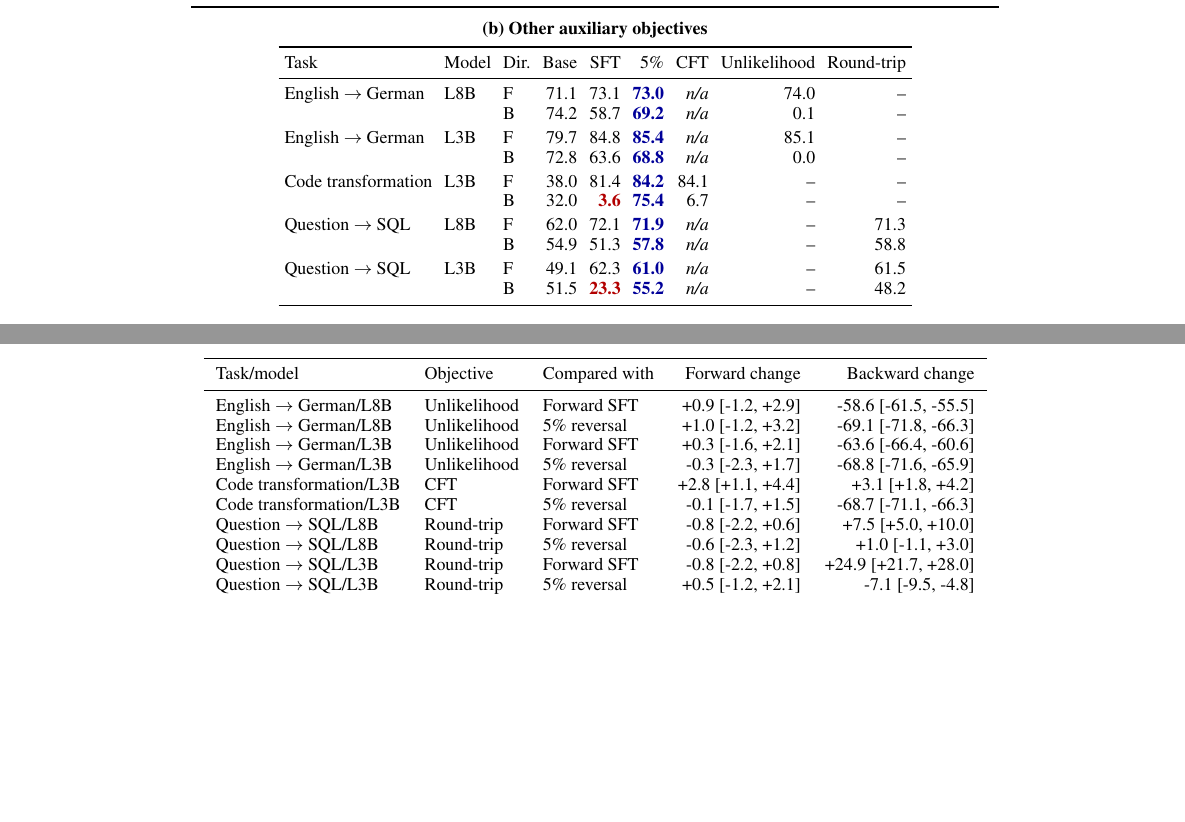
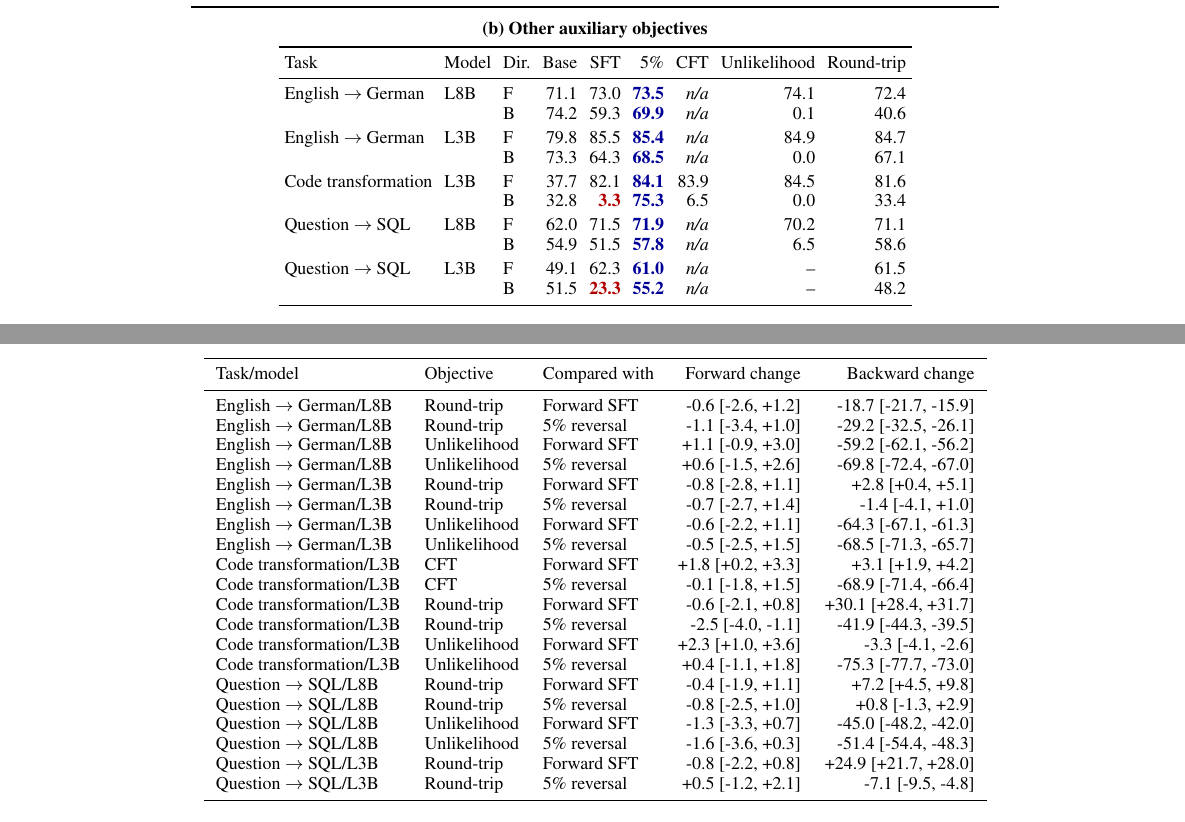
Before and after one commit to NietZteiN/bidirectional, a LaTeX paper (paper/main.tex, which reads paper/evidence_snapshot.tex, paper/numbers.tex, paper/tables/auxiliary_intervals.tex): two parts of pages 5 and 18 of 25, joined at a grey line, cut so that both start at the same text, the shorter picture padded with empty space. Compiled offline with pdfLaTeX.

Commit message:
Report completed table experiments and resume SQL evaluation after host-memory OOM

```diff
--- a/paper/evidence_snapshot.tex
+++ b/paper/evidence_snapshot.tex
@@ -2,7 +2,7 @@
 \expandafter\def\csname bidirnum@contrastive-planned-cells\endcsname{27}
 \expandafter\def\csname bidirnum@audited-core-cells\endcsname{91}
 \expandafter\def\csname bidirnum@failed-new-domain-gates\endcsname{6}
-\expandafter\def\csname bidirnum@audited-core-campaigns\endcsname{104}
+\expandafter\def\csname bidirnum@audited-core-campaigns\endcsname{105}
 \expandafter\def\csname bidirnum@failed-explicit-domain-gates\endcsname{6}
 \expandafter\def\csname bidirnum@audited-fullft-repairs\endcsname{1}
 \expandafter\def\csname bidirnum@core-collapse-cells\endcsname{52}
--- a/paper/numbers.tex
+++ b/paper/numbers.tex
@@ -32,12 +32,12 @@
 \expandafter\gdef\csname bidirnum@main-mt-en-zh-mix1-forward\endcsname{76.6}
 \expandafter\gdef\csname bidirnum@main-mt-en-zh-sft-backward\endcsname{4.0}
 \expandafter\gdef\csname bidirnum@main-mt-en-zh-sft-forward\endcsname{77.9}
-\expandafter\gdef\csname bidirnum@main-objective-code-llama32-3b-cft-backward\endcsname{6.7}
-\expandafter\gdef\csname bidirnum@main-objective-code-llama32-3b-mix5-backward\endcsname{75.4}
+\expandafter\gdef\csname bidirnum@main-objective-code-llama32-3b-cft-backward\endcsname{6.5}
+\expandafter\gdef\csname bidirnum@main-objective-code-llama32-3b-mix5-backward\endcsname{75.3}
 \expandafter\gdef\csname bidirnum@main-objective-sql-llama31-8b-mix5-backward\endcsname{57.8}
 \expandafter\gdef\csname bidirnum@main-objective-sql-llama31-8b-mix5-forward\endcsname{71.9}
-\expandafter\gdef\csname bidirnum@main-objective-sql-llama31-8b-roundtrip-backward\endcsname{58.8}
-\expandafter\gdef\csname bidirnum@main-objective-sql-llama31-8b-roundtrip-forward\endcsname{71.3}
+\expandafter\gdef\csname bidirnum@main-objective-sql-llama31-8b-roundtrip-backward\endcsname{58.6}
+\expandafter\gdef\csname bidirnum@main-objective-sql-llama31-8b-roundtrip-forward\endcsname{71.1}
 \expandafter\gdef\csname bidirnum@main-repeat-algebra-rev-runs\endcsname{3}
 \expandafter\gdef\csname bidirnum@main-repeat-code-runs\endcsname{3}
 \expandafter\gdef\csname bidirnum@main-repeat-fmt-runs\endcsname{3}
--- a/paper/tables/auxiliary_intervals.tex
+++ b/paper/tables/auxiliary_intervals.tex
@@ -1,14 +1,24 @@
 \begin{table*}[t]\centering\small
 \begin{tabular}{lllrr}\toprule
 Task/model & Objective & Compared with & Forward change & Backward change \\\midrule
-English $\to$ German/L8B & Unlikelihood & Forward SFT & +0.9 [-1.2, +2.9] & -58.6 [-61.5, -55.5] \\
-English $\to$ German/L8B & Unlikelihood & 5\% reversal & +1.0 [-1.2, +3.2] & -69.1 [-71.8, -66.3] \\
-English $\to$ German/L3B & Unlikelihood & Forward SFT & +0.3 [-1.6, +2.1] & -63.6 [-66.4, -60.6] \\
-English $\to$ German/L3B & Unlikelihood & 5\% reversal & -0.3 [-2.3, +1.7] & -68.8 [-71.6, -65.9] \\
-Code transformation/L3B & CFT & Forward SFT & +2.8 [+1.1, +4.4] & +3.1 [+1.8, +4.2] \\
-Code transformation/L3B & CFT & 5\% reversal & -0.1 [-1.7, +1.5] & -68.7 [-71.1, -66.3] \\
-Question $\to$ SQL/L8B & Round-trip & Forward SFT & -0.8 [-2.2, +0.6] & +7.5 [+5.0, +10.0] \\
-Question $\to$ SQL/L8B & Round-trip & 5\% reversal & -0.6 [-2.3, +1.2] & +1.0 [-1.1, +3.0] \\
+English $\to$ German/L8B & Round-trip & Forward SFT & -0.6 [-2.6, +1.2] & -18.7 [-21.7, -15.9] \\
+English $\to$ German/L8B & Round-trip & 5\% reversal & -1.1 [-3.4, +1.0] & -29.2 [-32.5, -26.1] \\
+English $\to$ German/L8B & Unlikelihood & Forward SFT & +1.1 [-0.9, +3.0] & -59.2 [-62.1, -56.2] \\
+English $\to$ German/L8B & Unlikelihood & 5\% reversal & +0.6 [-1.5, +2.6] & -69.8 [-72.4, -67.0] \\
+English $\to$ German/L3B & Round-trip & Forward SFT & -0.8 [-2.8, +1.1] & +2.8 [+0.4, +5.1] \\
+English $\to$ German/L3B & Round-trip & 5\% reversal & -0.7 [-2.7, +1.4] & -1.4 [-4.1, +1.0] \\
+English $\to$ German/L3B & Unlikelihood & Forward SFT & -0.6 [-2.2, +1.1] & -64.3 [-67.1, -61.3] \\
+English $\to$ German/L3B & Unlikelihood & 5\% reversal & -0.5 [-2.5, +1.5] & -68.5 [-71.3, -65.7] \\
+Code transformation/L3B & CFT & Forward SFT & +1.8 [+0.2, +3.3] & +3.1 [+1.9, +4.2] \\
+Code transformation/L3B & CFT & 5\% reversal & -0.1 [-1.8, +1.5] & -68.9 [-71.4, -66.4] \\
+Code transformation/L3B & Round-trip & Forward SFT & -0.6 [-2.1, +0.8] & +30.1 [+28.4, +31.7] \\
+Code transformation/L3B & Round-trip & 5\% reversal & -2.5 [-4.0, -1.1] & -41.9 [-44.3, -39.5] \\
+Code transformation/L3B & Unlikelihood & Forward SFT & +2.3 [+1.0, +3.6] & -3.3 [-4.1, -2.6] \\
+Code transformation/L3B & Unlikelihood & 5\% reversal & +0.4 [-1.1, +1.8] & -75.3 [-77.7, -73.0] \\
+Question $\to$ SQL/L8B & Round-trip & Forward SFT & -0.4 [-1.9, +1.1] & +7.2 [+4.5, +9.8] \\
+Question $\to$ SQL/L8B & Round-trip & 5\% reversal & -0.8 [-2.5, +1.0] & +0.8 [-1.3, +2.9] \\
+Question $\to$ SQL/L8B & Unlikelihood & Forward SFT & -1.3 [-3.3, +0.7] & -45.0 [-48.2, -42.0] \\
+Question $\to$ SQL/L8B & Unlikelihood & 5\% reversal & -1.6 [-3.6, +0.3] & -51.4 [-54.4, -48.3] \\
 Question $\to$ SQL/L3B & Round-trip & Forward SFT & -0.8 [-2.2, +0.8] & +24.9 [+21.7, +28.0] \\
 Question $\to$ SQL/L3B & Round-trip & 5\% reversal & +0.5 [-1.2, +2.1] & -7.1 [-9.5, -4.8] \\
 \bottomrule\end{tabular}
--- a/paper/tables/main_loss_baselines.tex
+++ b/paper/tables/main_loss_baselines.tex
@@ -38,17 +38,17 @@ Unit conversion & G12B & F & 33.7 & 97.1 & \textcolor{blue!60!black}{\textbf{97.
 \toprule
 Task & Model & Dir. & Base & SFT & 5\% & CFT & Unlikelihood & Round-trip \\
 \midrule
-English $\to$ German & L8B & F & 71.1 & 73.1 & \textcolor{blue!60!black}{\textbf{73.0}} & \textit{n/a} & 74.0 & -- \\
- &  & B & 74.2 & 58.7 & \textcolor{blue!60!black}{\textbf{69.2}} & \textit{n/a} & 0.1 & -- \\
+English $\to$ German & L8B & F & 71.1 & 73.0 & \textcolor{blue!60!black}{\textbf{73.5}} & \textit{n/a} & 74.1 & 72.4 \\
+ &  & B & 74.2 & 59.3 & \textcolor{blue!60!black}{\textbf{69.9}} & \textit{n/a} & 0.1 & 40.6 \\
 \addlinespace[2pt]
-English $\to$ German & L3B & F & 79.7 & 84.8 & \textcolor{blue!60!black}{\textbf{85.4}} & \textit{n/a} & 85.1 & -- \\
- &  & B & 72.8 & 63.6 & \textcolor{blue!60!black}{\textbf{68.8}} & \textit{n/a} & 0.0 & -- \\
+English $\to$ German & L3B & F & 79.8 & 85.5 & \textcolor{blue!60!black}{\textbf{85.4}} & \textit{n/a} & 84.9 & 84.7 \\
+ &  & B & 73.3 & 64.3 & \textcolor{blue!60!black}{\textbf{68.5}} & \textit{n/a} & 0.0 & 67.1 \\
 \addlinespace[2pt]
-Code transformation & L3B & F & 38.0 & 81.4 & \textcolor{blue!60!black}{\textbf{84.2}} & 84.1 & -- & -- \\
- &  & B & 32.0 & \textcolor{red!70!black}{\textbf{3.6}} & \textcolor{blue!60!black}{\textbf{75.4}} & 6.7 & -- & -- \\
+Code transformation & L3B & F & 37.7 & 82.1 & \textcolor{blue!60!black}{\textbf{84.1}} & 83.9 & 84.5 & 81.6 \\
+ &  & B & 32.8 & \textcolor{red!70!black}{\textbf{3.3}} & \textcolor{blue!60!black}{\textbf{75.3}} & 6.5 & 0.0 & 33.4 \\
 \addlinespace[2pt]
-Question $\to$ SQL & L8B & F & 62.0 & 72.1 & \textcolor{blue!60!black}{\textbf{71.9}} & \textit{n/a} & -- & 71.3 \\
- &  & B & 54.9 & 51.3 & \textcolor{blue!60!black}{\textbf{57.8}} & \textit{n/a} & -- & 58.8 \\
+Question $\to$ SQL & L8B & F & 62.0 & 71.5 & \textcolor{blue!60!black}{\textbf{71.9}} & \textit{n/a} & 70.2 & 71.1 \\
+ &  & B & 54.9 & 51.5 & \textcolor{blue!60!black}{\textbf{57.8}} & \textit{n/a} & 6.5 & 58.6 \\
 \addlinespace[2pt]
 Question $\to$ SQL & L3B & F & 49.1 & 62.3 & \textcolor{blue!60!black}{\textbf{61.0}} & \textit{n/a} & -- & 61.5 \\
  &  & B & 51.5 & \textcolor{red!70!black}{\textbf{23.3}} & \textcolor{blue!60!black}{\textbf{55.2}} & \textit{n/a} & -- & 48.2 \\
```
Also changed, not shown: docs/RESULTS_PROGRESS_2026-10-11.md (added, +49 -0 lines), docs/TABLE_COMPLETION_PLAN.md (+27 -0 lines), paper/tables/main_adaptations.tex (+2 -2 lines), paper/tables/main_adaptations_full.tex (+2 -2 lines), paper/figures/directional_loss_snapshot.pdf, paper/figures/directional_loss_snapshot.png, paper/figures/preservation_focus.pdf, paper/main.pdf, paper/numbers.tex (2 more changed lines), 8 other files.
